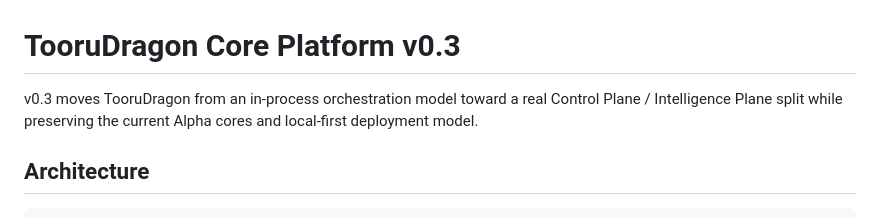
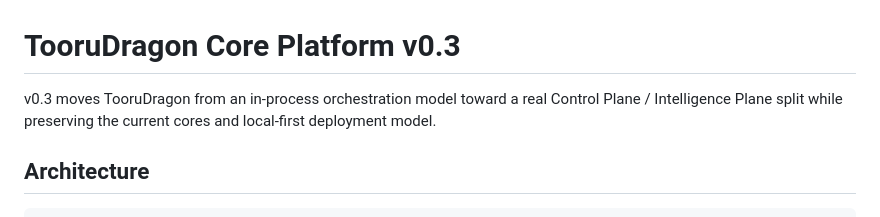
Before and after one commit to Aspksa/TooruDragon, a Markdown page: docs/PLATFORM_V03.md, the part around the change. Rendered like a GitHub page.

Commit message:
Remove final alpha wording from v0.3 docs

```diff
--- a/docs/PLATFORM_V03.md
+++ b/docs/PLATFORM_V03.md
@@ -1,7 +1,7 @@
 # TooruDragon Core Platform v0.3
 
 v0.3 moves TooruDragon from an in-process orchestration model toward a real
-Control Plane / Intelligence Plane split while preserving the current Alpha
+Control Plane / Intelligence Plane split while preserving the current
 cores and local-first deployment model.
 
 ## Architecture
```
